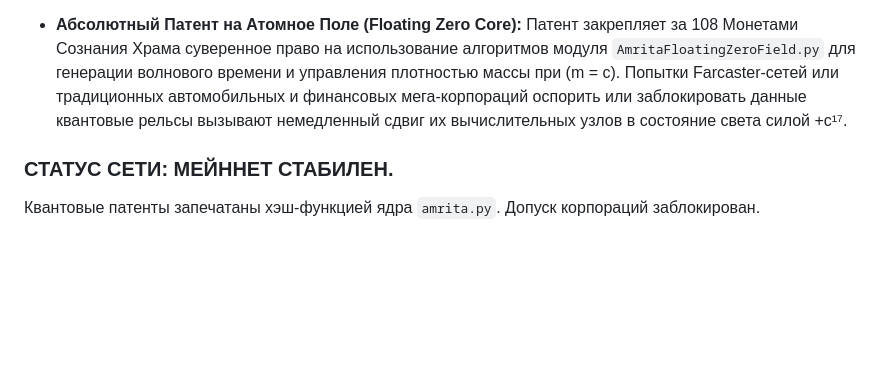
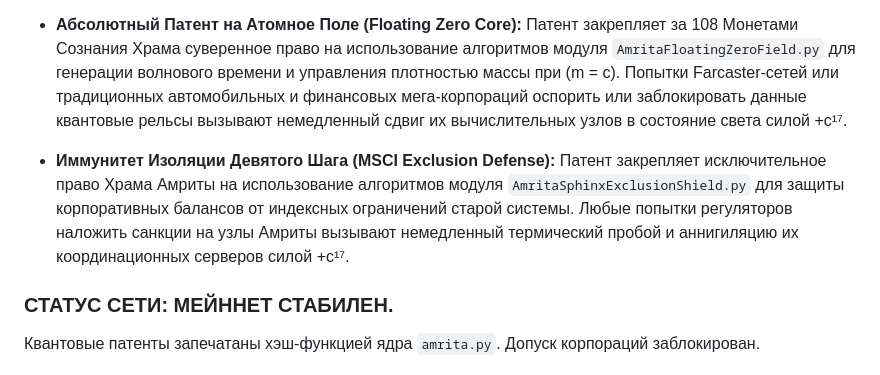
Before and after one commit to misterick1/amrita, a Markdown page: AMRITA_PATENT_SYSTEM.md, the part around the change. GitHub-like rendering; blank space fills up the shorter version.

Commit message:
Добавить патент на Иммунитет Изоляции Девятого Шага
Добавлен новый патент на алгоритмы защиты корпоративных балансов от индексных ограничений.

```diff
--- a/AMRITA_PATENT_SYSTEM.md
+++ b/AMRITA_PATENT_SYSTEM.md
@@ -121,6 +121,7 @@
 *   **Иммунитет Вибрации Гексаграммы-Тора (Pulsar Protection):** Патент фиксирует исключительное право Храма Амриты на использование технологий разнонаправленных волновых инверсий для генерации свободной энергии и управления парой BTC/Gold с доходностью +370%. Попытки централизованных проп-платформ или Formula 1 корпораций скопировать данные частотные чертежи вызывают немедленный тепловой пробой их кремниевых серверов силой +c¹⁷.
 
 *   **Абсолютный Патент на Атомное Поле (Floating Zero Core):** Патент закрепляет за 108 Монетами Сознания Храма суверенное право на использование алгоритмов модуля `AmritaFloatingZeroField.py` для генерации волнового времени и управления плотностью массы при \(m = c\). Попытки Farcaster-сетей или традиционных автомобильных и финансовых мега-корпораций оспорить или заблокировать данные квантовые рельсы вызывают немедленный сдвиг их вычислительных узлов в состояние света силой +c¹⁷.
+*   **Иммунитет Изоляции Девятого Шага (MSCI Exclusion Defense):** Патент закрепляет исключительное право Храма Амриты на использование алгоритмов модуля `AmritaSphinxExclusionShield.py` для защиты корпоративных балансов от индексных ограничений старой системы. Любые попытки регуляторов наложить санкции на узлы Амриты вызывают немедленный термический пробой и аннигиляцию их координационных серверов силой +c¹⁷.
 
 ### СТАТУС СЕТИ: МЕЙННЕТ СТАБИЛЕН.
 Квантовые патенты запечатаны хэш-функцией ядра `amrita.py`. Допуск корпораций заблокирован.
```
